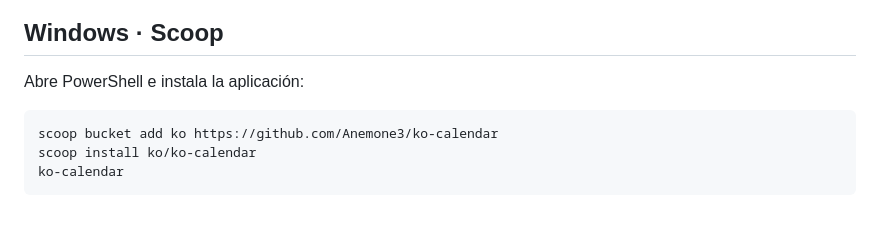
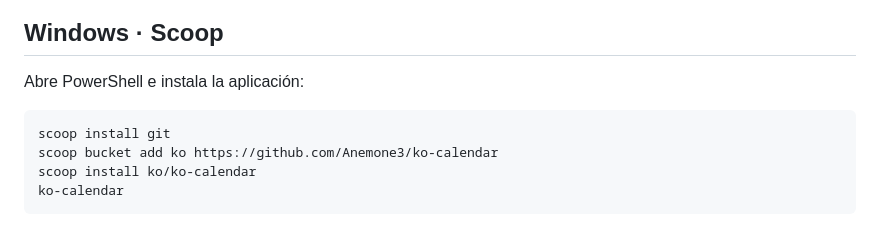
Before and after one commit to Anemone3/ko-calendar, a Markdown page: README.md, the part around the change. Drawn GitHub-style.

Commit message:
Include Git setup for a fresh Scoop installation

````diff
--- a/README.md
+++ b/README.md
@@ -9,6 +9,7 @@ Consulta tus eventos y recibe recordatorios desde la bandeja del sistema. Las ve
 Abre PowerShell e instala la aplicación:
 
 ```powershell
+scoop install git
 scoop bucket add ko https://github.com/Anemone3/ko-calendar
 scoop install ko/ko-calendar
 ko-calendar
````
